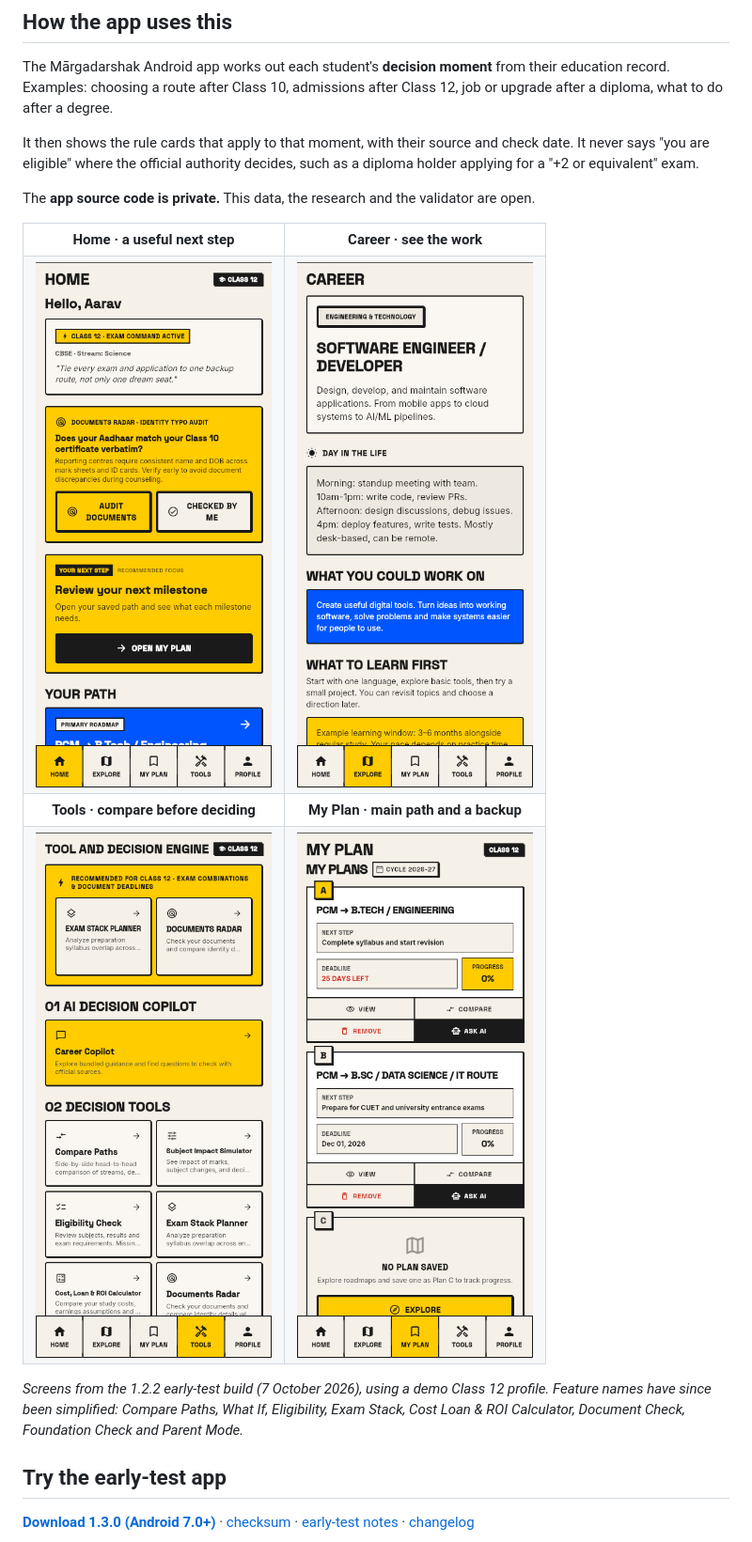
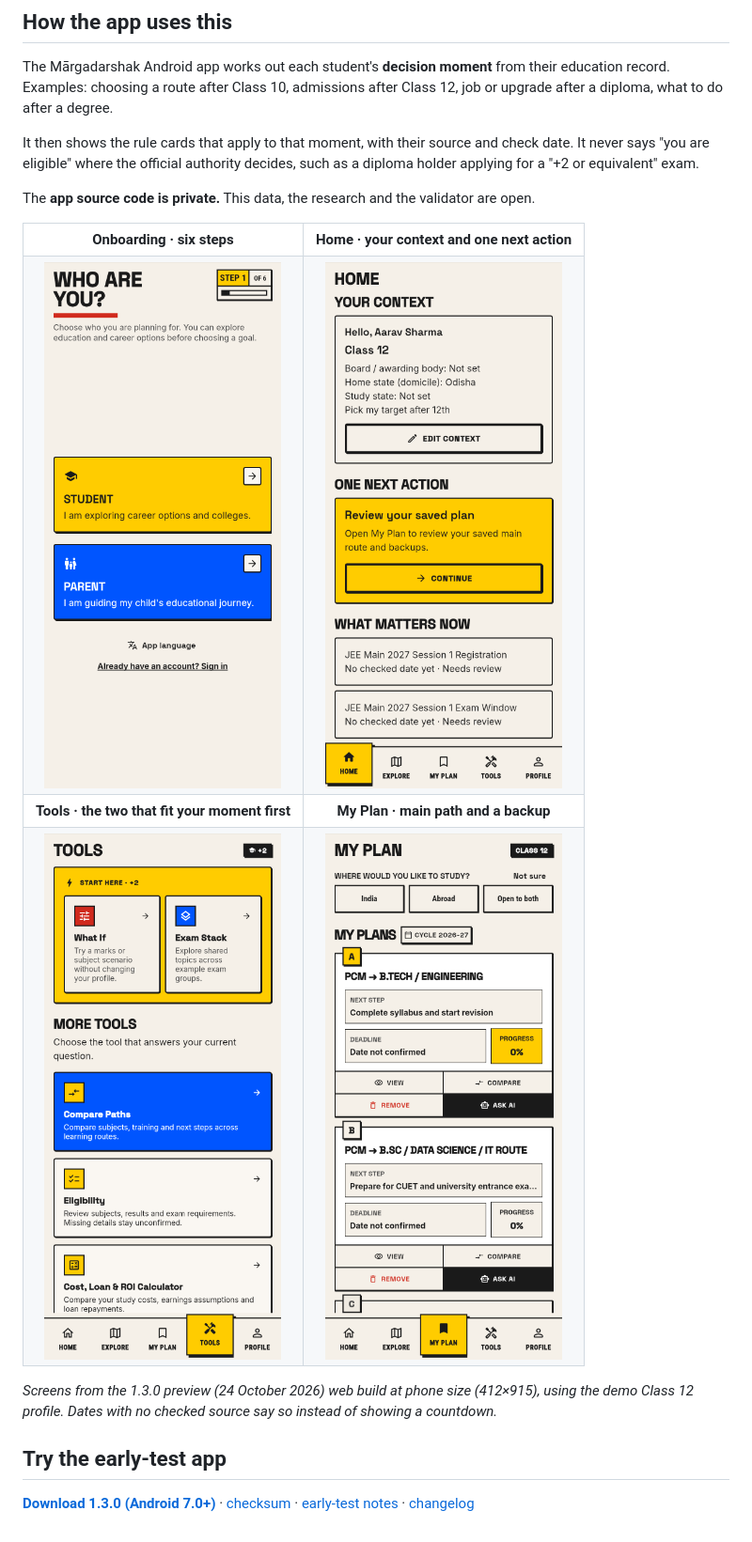
Before and after one commit to prasadsince1999/MargaDarshak, a Markdown page: README.md, the part around the change. Shown at 94% size. GitHub-like rendering; pictures changed too: screens/career.png (deleted), screens/home.png, screens/my-plan.png.

Commit message:
Replace 1.2.2 screenshots with the 1.3.0 preview
Co-Authored-By: Claude Opus 5.5 <noreply@anthropic.com>

```diff
--- a/README.md
+++ b/README.md
@@ -74,13 +74,13 @@ It then shows the rule cards that apply to that moment, with their source and ch
 The **app source code is private.** This data, the research and the validator are open.
 
 <table>
-<tr><th>Home · a useful next step</th><th>Career · see the work</th></tr>
-<tr><td align="center"><img src="screens/home.png" width="300" alt="Stage-aware Home" /></td><td align="center"><img src="screens/career.png" width="300" alt="Career page" /></td></tr>
-<tr><th>Tools · compare before deciding</th><th>My Plan · main path and a backup</th></tr>
-<tr><td align="center"><img src="screens/tools.png" width="300" alt="Decision tools" /></td><td align="center"><img src="screens/my-plan.png" width="300" alt="Main and backup paths" /></td></tr>
+<tr><th>Onboarding · six steps</th><th>Home · your context and one next action</th></tr>
+<tr><td align="center"><img src="screens/onboarding.png" width="300" alt="Onboarding step 1 of 6: student or parent" /></td><td align="center"><img src="screens/home.png" width="300" alt="Home with context, next action and dated items" /></td></tr>
+<tr><th>Tools · the two that fit your moment first</th><th>My Plan · main path and a backup</th></tr>
+<tr><td align="center"><img src="screens/tools.png" width="300" alt="Tools for a +2 student" /></td><td align="center"><img src="screens/my-plan.png" width="300" alt="Plan A and Plan B" /></td></tr>
 </table>
 
-*Screens from the 1.2.2 early-test build (7 October 2026), using a demo Class 12 profile. Feature names have since been simplified: Compare Paths, What If, Eligibility, Exam Stack, Cost Loan & ROI Calculator, Document Check, Foundation Check and Parent Mode.*
+*Screens from the 1.3.0 preview (24 October 2026) web build at phone size (412×915), using the demo Class 12 profile. Dates with no checked source say so instead of showing a countdown.*
 
 ## Try the early-test app
 
```
